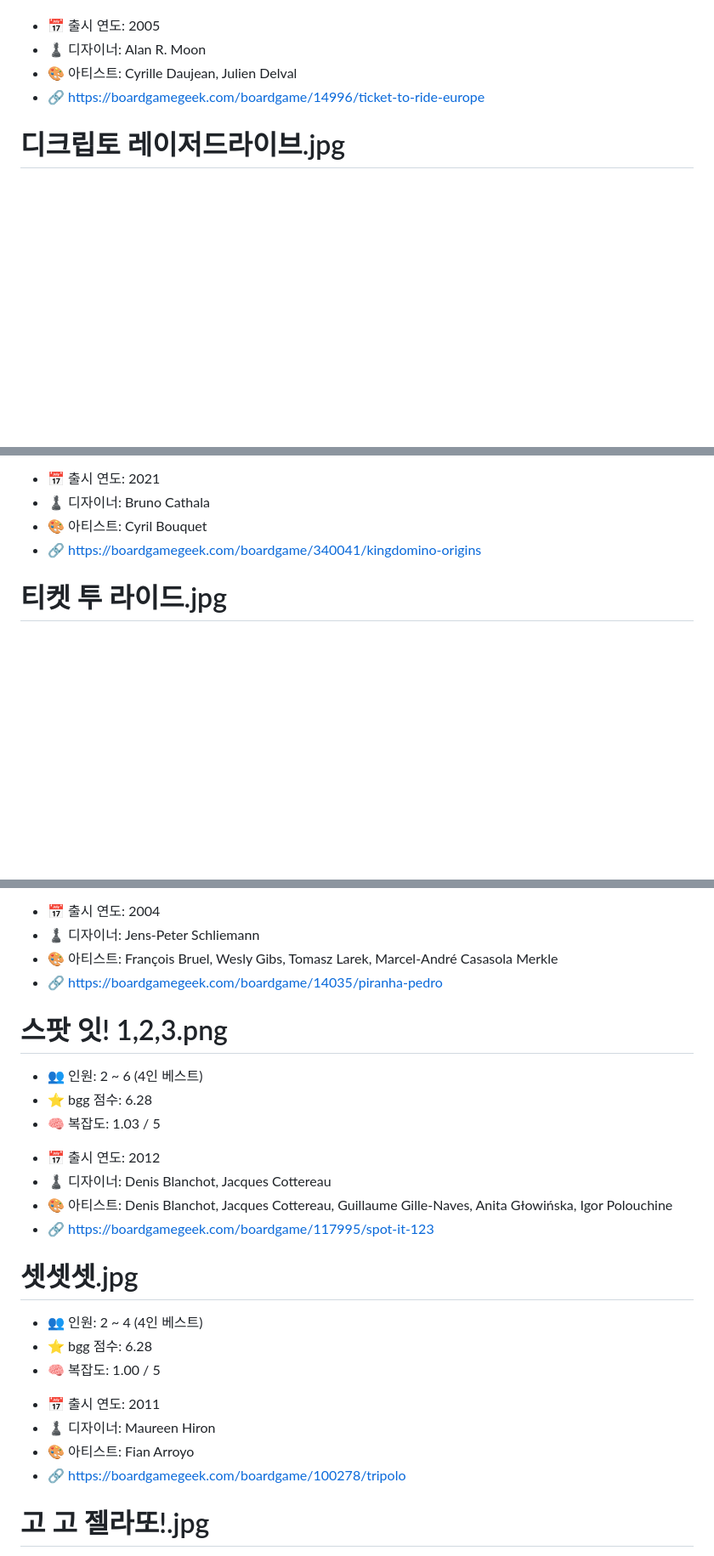
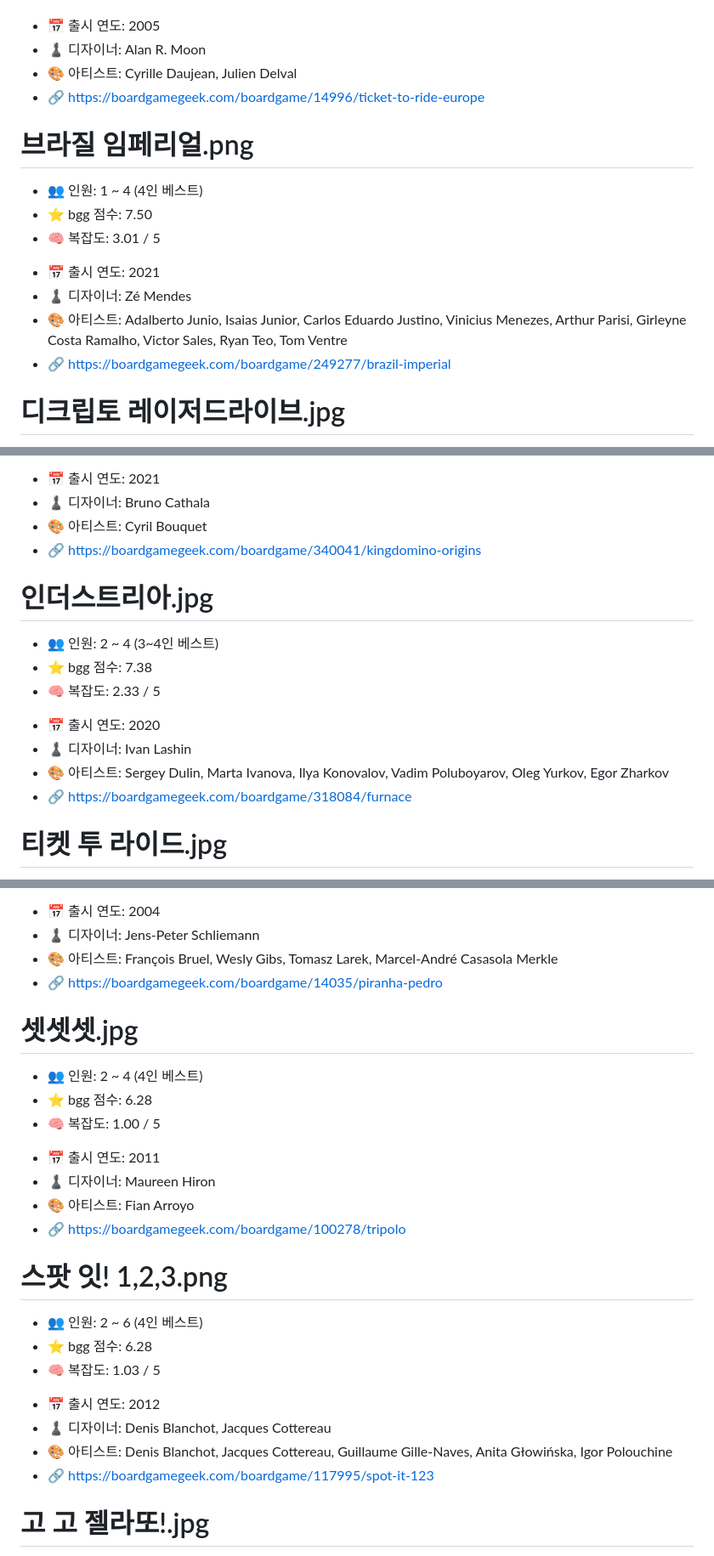
Before and after one commit to bluekms/rankmaker, a Markdown page: topics/행복한바오밥/info.md, 3 parts joined by grey strips. Shown at 85% size. Rendered like a GitHub page; blank space fills up the shorter version.

```diff
--- a/topics/행복한바오밥/info.md
+++ b/topics/행복한바오밥/info.md
@@ -104,6 +133,15 @@
 + 🎨 아티스트: Cyrille Daujean, Julien Delval
 + 🔗 https://boardgamegeek.com/boardgame/14996/ticket-to-ride-europe
 
+# 브라질 임페리얼.png
+- 👥 인원: 1 ~ 4 (4인 베스트)
+- ⭐ bgg 점수: 7.50
+- 🧠 복잡도: 3.01 / 5
++ 📅 출시 연도: 2021
++ ♟️ 디자이너: Zé Mendes
++ 🎨 아티스트: Adalberto Junio, Isaias Junior, Carlos Eduardo Justino, Vinicius Menezes, Arthur Parisi, Girleyne Costa Ramalho, Victor Sales, Ryan Teo, Tom Ventre
++ 🔗 https://boardgamegeek.com/boardgame/249277/brazil-imperial
+
 # 디크립토 레이저드라이브.jpg
 - 👥 인원: 3 ~ 8 (4인 베스트)
 - ⭐ bgg 점수: 7.48
@@ -122,6 +160,15 @@
 + ♟️ 디자이너: Bruno Cathala
 + 🎨 아티스트: Cyril Bouquet
 + 🔗 https://boardgamegeek.com/boardgame/340041/kingdomino-origins
+
+# 인더스트리아.jpg
+- 👥 인원: 2 ~ 4 (3~4인 베스트)
+- ⭐ bgg 점수: 7.38
+- 🧠 복잡도: 2.33 / 5
++ 📅 출시 연도: 2020
++ ♟️ 디자이너: Ivan Lashin
++ 🎨 아티스트: Sergey Dulin, Marta Ivanova, Ilya Konovalov, Vadim Poluboyarov, Oleg Yurkov, Egor Zharkov
++ 🔗 https://boardgamegeek.com/boardgame/318084/furnace
 
 # 티켓 투 라이드.jpg
 - 👥 인원: 2 ~ 5 (4인 베스트)
@@ -1053,6 +1100,15 @@
 + 🎨 아티스트: François Bruel, Wesly Gibs, Tomasz Larek, Marcel-André Casasola Merkle
 + 🔗 https://boardgamegeek.com/boardgame/14035/piranha-pedro
 
+# 셋셋셋.jpg
+- 👥 인원: 2 ~ 4 (4인 베스트)
+- ⭐ bgg 점수: 6.28
+- 🧠 복잡도: 1.00 / 5
++ 📅 출시 연도: 2011
++ ♟️ 디자이너: Maureen Hiron
++ 🎨 아티스트: Fian Arroyo
++ 🔗 https://boardgamegeek.com/boardgame/100278/tripolo
+
 # 스팟 잇! 1,2,3.png
 - 👥 인원: 2 ~ 6 (4인 베스트)
 - ⭐ bgg 점수: 6.28
@@ -1061,15 +1117,6 @@
 + ♟️ 디자이너: Denis Blanchot, Jacques Cottereau
 + 🎨 아티스트: Denis Blanchot, Jacques Cottereau, Guillaume Gille-Naves, Anita Głowińska, Igor Polouchine
 + 🔗 https://boardgamegeek.com/boardgame/117995/spot-it-123
-
-# 셋셋셋.jpg
-- 👥 인원: 2 ~ 4 (4인 베스트)
-- ⭐ bgg 점수: 6.28
-- 🧠 복잡도: 1.00 / 5
-+ 📅 출시 연도: 2011
-+ ♟️ 디자이너: Maureen Hiron
-+ 🎨 아티스트: Fian Arroyo
-+ 🔗 https://boardgamegeek.com/boardgame/100278/tripolo
 
 # 고 고 젤라또!.jpg
 - 👥 인원: 2 ~ 4 (3~4인 베스트)
```
Also changed, not shown: other parts of topics/행복한바오밥/info.md (+30 -1 lines).
